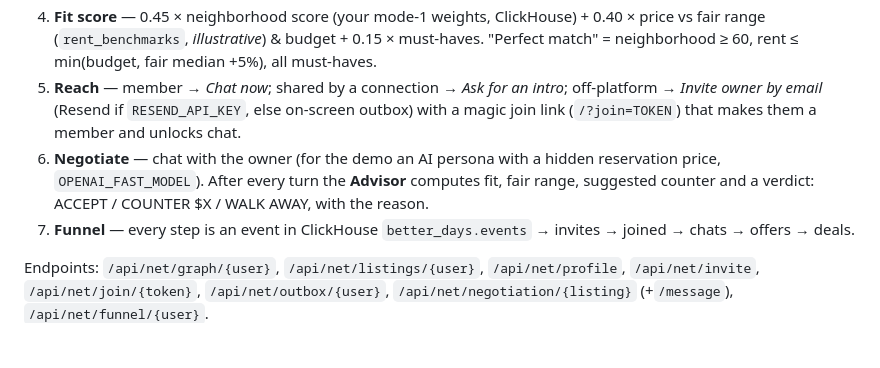
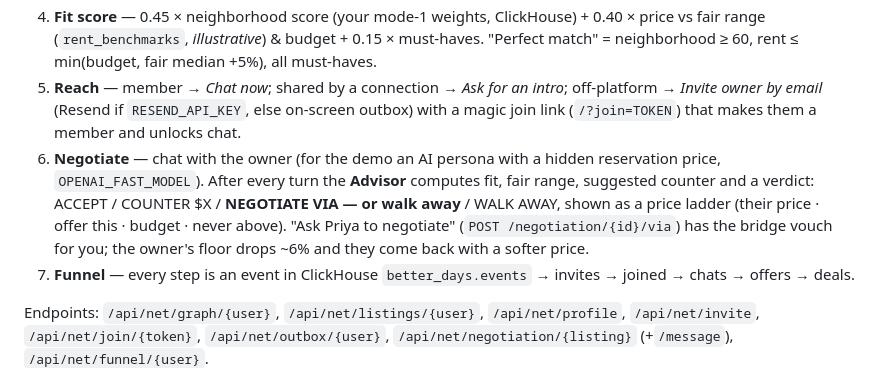
Before and after one commit to AliUraish/Betterdays-Hack, a Markdown page: README.md, the part around the change. GitHub-like rendering; blank space fills up the shorter version.

Commit message:
Update README.md to clarify the negotiation process, emphasizing the option to negotiate via a connection and introducing a price ladder for better user understanding.

```diff
--- a/README.md
+++ b/README.md
@@ -50,7 +50,7 @@ Synthetic demo network (41 people, 113 edges, 12 listings) seeded into Postgres;
 3. **Listings pool** — members' own listings, listings *shared by* your connections (owner off-platform), and "found on the web" URL imports.
 4. **Fit score** — 0.45 × neighborhood score (your mode-1 weights, ClickHouse) + 0.40 × price vs fair range (`rent_benchmarks`, *illustrative*) & budget + 0.15 × must-haves. "Perfect match" = neighborhood ≥ 60, rent ≤ min(budget, fair median +5%), all must-haves.
 5. **Reach** — member → *Chat now*; shared by a connection → *Ask <bridge> for an intro*; off-platform → *Invite owner by email* (Resend if `RESEND_API_KEY`, else on-screen outbox) with a magic join link (`/?join=TOKEN`) that makes them a member and unlocks chat.
-6. **Negotiate** — chat with the owner (for the demo an AI persona with a hidden reservation price, `OPENAI_FAST_MODEL`). After every turn the **Advisor** computes fit, fair range, suggested counter and a verdict: ACCEPT / COUNTER $X / WALK AWAY, with the reason.
+6. **Negotiate** — chat with the owner (for the demo an AI persona with a hidden reservation price, `OPENAI_FAST_MODEL`). After every turn the **Advisor** computes fit, fair range, suggested counter and a verdict: ACCEPT / COUNTER $X / **NEGOTIATE VIA <connection> — or walk away** / WALK AWAY, shown as a price ladder (their price · offer this · budget · never above). "Ask Priya to negotiate" (`POST /negotiation/{id}/via`) has the bridge vouch for you; the owner's floor drops ~6% and they come back with a softer price.
 7. **Funnel** — every step is an event in ClickHouse `better_days.events` → invites → joined → chats → offers → deals.
 
 Endpoints: `/api/net/graph/{user}`, `/api/net/listings/{user}`, `/api/net/profile`, `/api/net/invite`, `/api/net/join/{token}`, `/api/net/outbox/{user}`, `/api/net/negotiation/{listing}` (+`/message`), `/api/net/funnel/{user}`.
```
